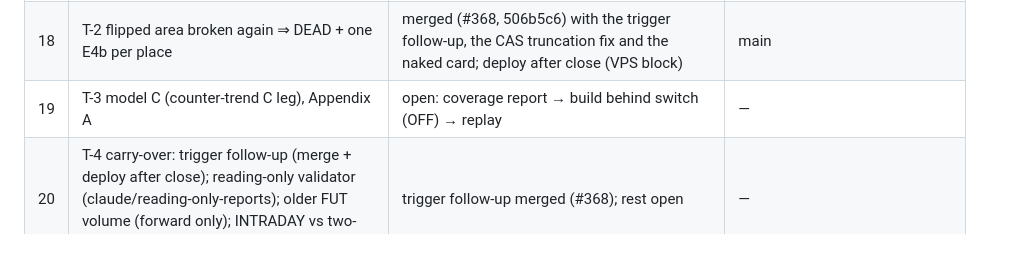
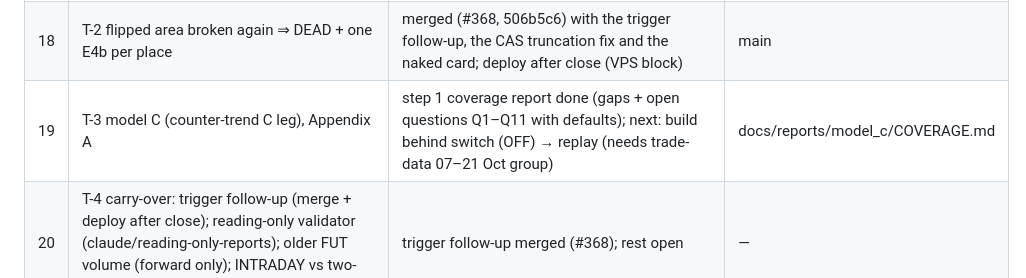
Before and after one commit to abhishekwasu-hue/Trade, a Markdown page: docs/owner-orders/README.md, the part around the change. GitHub-like rendering; blank space fills up the shorter version.

Commit message:
T-3 model C step 1: coverage report (existing code, exact gaps, open questions)
Co-Authored-By: Claude Opus 5.5 <noreply@anthropic.com>
Claude-Session: https://claude.ai/code/session_01SAANNX9seCAR6dAfBBfkeJ

```diff
--- a/docs/owner-orders/README.md
+++ b/docs/owner-orders/README.md
@@ -23,7 +23,7 @@ Decisions taken from orders go to DECISIONS.md (append only).
 | 16 | Handover pack (new account): T-1 … T-6 + Appendix A recorded (INBOX verbatim, DECISIONS 29–33) | done (STEP 0) | docs/owner-orders |
 | 17 | T-1 Vision approval UX: never erase a card, notify every outcome, plain words, shadow trades visible, reachability check + report of NIFTY BEARISH L22,761 | fixes + tests done (append_outcome, reply per outcome, shadow section, buttons-unavailable text, health line); report: read-only `scripts/vision_trail_report.py` for Abhi to run after close | vision/*, page_performance.py, page_vision_human_eye.py |
 | 18 | T-2 flipped area broken again ⇒ DEAD + one E4b per place | merged (#368, 506b5c6) with the trigger follow-up, the CAS truncation fix and the naked card; deploy after close (VPS block) | main |
-| 19 | T-3 model C (counter-trend C leg), Appendix A | open: coverage report → build behind switch (OFF) → replay | — |
+| 19 | T-3 model C (counter-trend C leg), Appendix A | step 1 coverage report done (gaps + open questions Q1–Q11 with defaults); next: build behind switch (OFF) → replay (needs trade-data 07–21 Oct group) | docs/reports/model_c/COVERAGE.md |
 | 20 | T-4 carry-over: trigger follow-up (merge + deploy after close); reading-only validator (claude/reading-only-reports); older FUT volume (forward only); INTRADAY vs two-day (Abhi) | trigger follow-up merged (#368); rest open | — |
 | 21 | T-5 why did Vision disagree (E4b sweep-retest L22,747): report from stored data, then engine-signal audit on the engine reading | root cause confirmed in code; align built (provisional, `vision_engine_audit = engine`) + verdict × result table + tests; report needs VPS data | vision/engine_audit.py, engine_card.py, engine_measure.py |
 | 22 | T-6 PAPER trade messages: real active exits from settings (own unit + ₹), naked premium paid | done + tests (display only, exit logic unchanged): entry card (spread + naked), periodic "⏱ P&L" line with TSL state, near alerts on premium-points ₹ thresholds, /positions; tests/test_paper_exit_display.py; needs the PAPER watcher + Telegram bot restarted | paper/watch.py, paper/commands.py |
```
Also changed, not shown: 2 other files.
